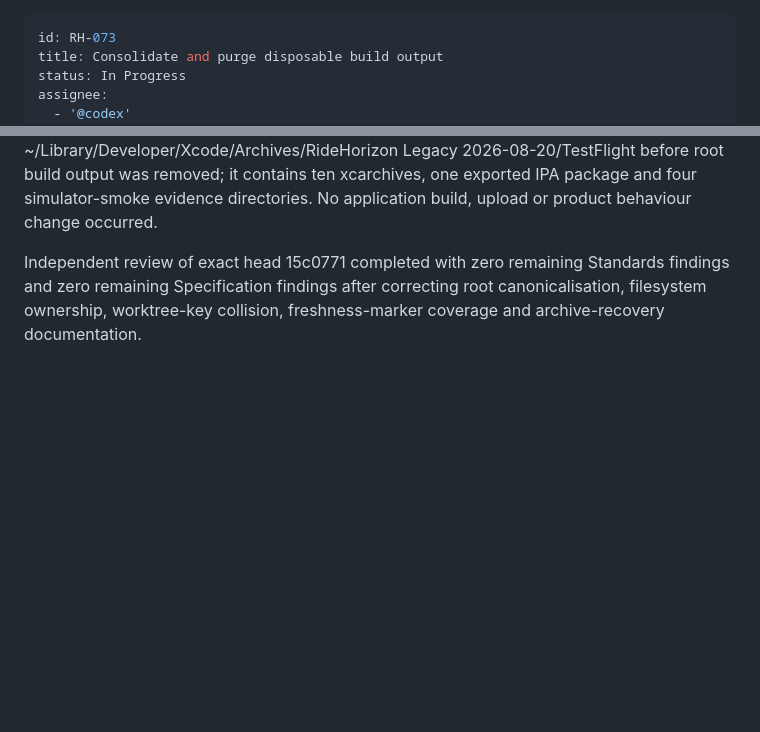
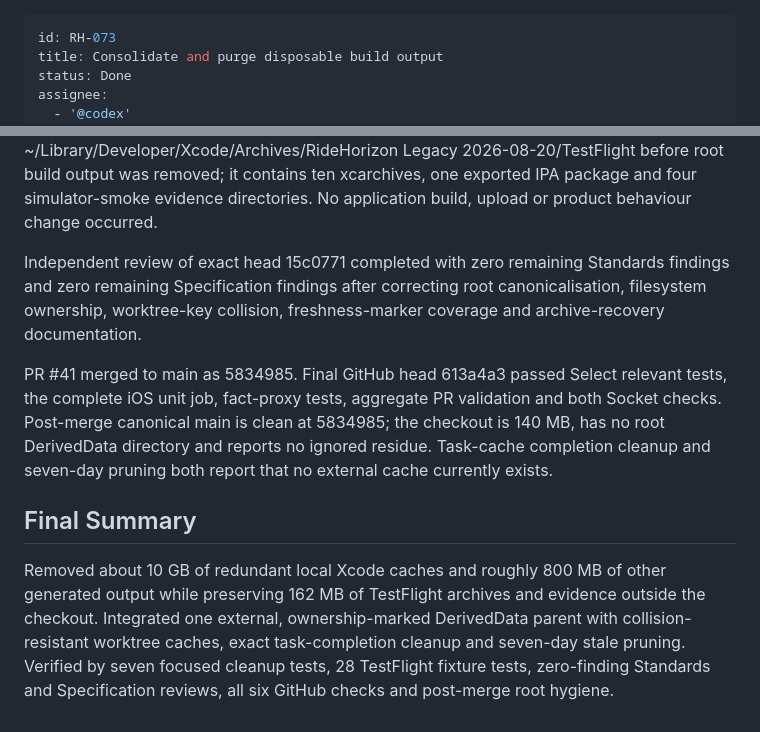
Before and after one commit to rjbarbour/MotoGuide, a Markdown page: backlog/tasks/rh-073 - Consolidate-and-purge-disposable-build-output.md, 2 parts joined by grey strips. GitHub-like rendering; blank space fills up the shorter version.

Commit message:
docs(RH-073): close build-output hygiene

```diff
--- a/backlog/tasks/rh-073 - Consolidate-and-purge-disposable-build-output.md
+++ b/backlog/tasks/rh-073 - Consolidate-and-purge-disposable-build-output.md
@@ -1,7 +1,7 @@
 ---
 id: RH-073
 title: Consolidate and purge disposable build output
-status: In Progress
+status: Done
 assignee:
   - '@codex'
 created_date: '2026-08-20 09:17'
@@ -45,4 +45,12 @@ Remove accumulated reproducible build output from the repository root, preserve
 Implemented one external DerivedData parent with collision-resistant branch/worktree cache paths, exact-cache cleanup, ownership-marker validation and seven-day stale pruning based on an explicit last-used marker. Focused evidence: seven DerivedData safety, isolation, retention and default-path tests pass; the existing TestFlight fixture suite passes 28 tests including external default paths. Local hygiene evidence: 59 ignored root DerivedData directories (about 10 GB) and verified proxy, website, Xcode, Python and OS caches were removed. The complete 162 MB legacy TestFlight folder was preserved at ~/Library/Developer/Xcode/Archives/RideHorizon Legacy 2026-08-20/TestFlight before root build output was removed; it contains ten xcarchives, one exported IPA package and four simulator-smoke evidence directories. No application build, upload or product behaviour change occurred.
 
 Independent review of exact head 15c0771 completed with zero remaining Standards findings and zero remaining Specification findings after correcting root canonicalisation, filesystem ownership, worktree-key collision, freshness-marker coverage and archive-recovery documentation.
+
+PR #41 merged to main as 5834985. Final GitHub head 613a4a3 passed Select relevant tests, the complete iOS unit job, fact-proxy tests, aggregate PR validation and both Socket checks. Post-merge canonical main is clean at 5834985; the checkout is 140 MB, has no root DerivedData directory and reports no ignored residue. Task-cache completion cleanup and seven-day pruning both report that no external cache currently exists.
 <!-- SECTION:NOTES:END -->
+
+## Final Summary
+
+<!-- SECTION:FINAL_SUMMARY:BEGIN -->
+Removed about 10 GB of redundant local Xcode caches and roughly 800 MB of other generated output while preserving 162 MB of TestFlight archives and evidence outside the checkout. Integrated one external, ownership-marked DerivedData parent with collision-resistant worktree caches, exact task-completion cleanup and seven-day stale pruning. Verified by seven focused cleanup tests, 28 TestFlight fixture tests, zero-finding Standards and Specification reviews, all six GitHub checks and post-merge root hygiene.
+<!-- SECTION:FINAL_SUMMARY:END -->
```
Also changed, not shown: other parts of backlog/tasks/rh-073 - Consolidate-and-purge-disposable-build-output.md (+6 -6 lines), PROJECT.md (+2 -0 lines).
